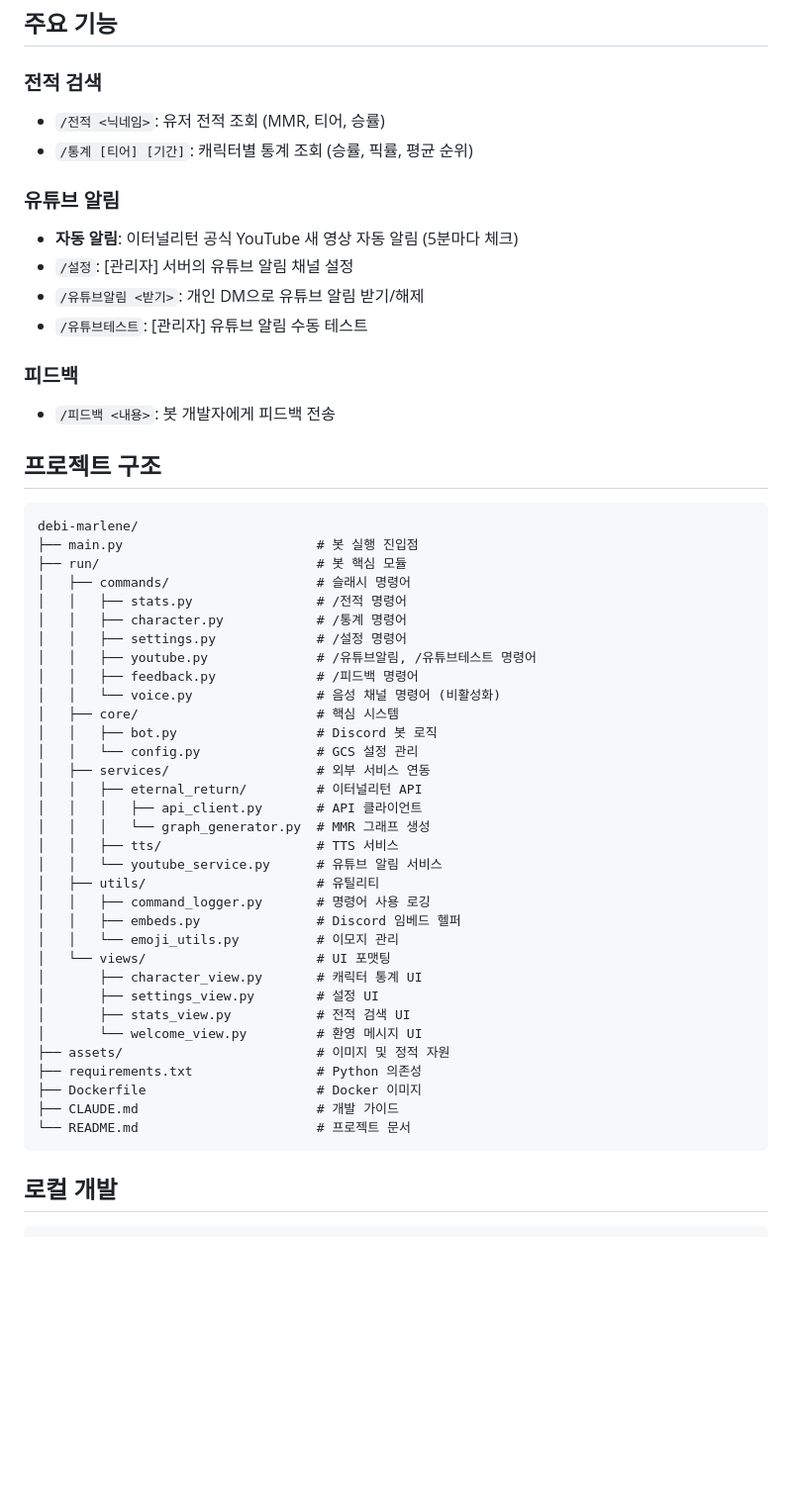
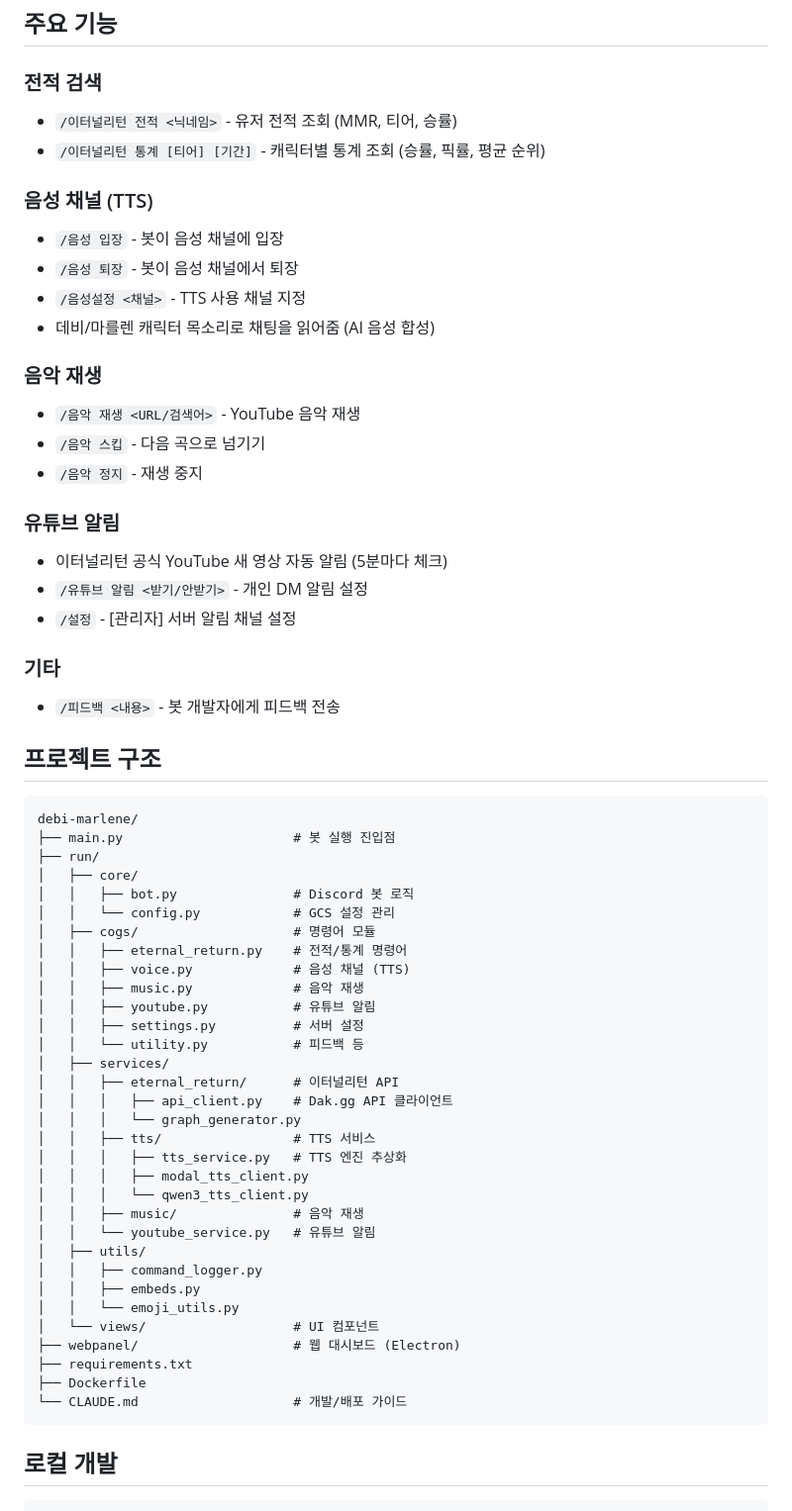
Before and after one commit to 2rami/debi-marlene, a Markdown page: README.md, the part around one of its changes. Shown at 99% size. Rendered like a GitHub page; blank space fills up the shorter version.

Commit message:
docs: README 및 소개 문서 업데이트 - 주요 기능 및 명령어 설명 추가

````diff
--- a/README.md
+++ b/README.md
@@ -5,57 +5,63 @@
 ## 주요 기능
 
 ### 전적 검색
+- `/이터널리턴 전적 <닉네임>` - 유저 전적 조회 (MMR, 티어, 승률)
+- `/이터널리턴 통계 [티어] [기간]` - 캐릭터별 통계 조회 (승률, 픽률, 평균 순위)
 
-- `/전적 <닉네임>`: 유저 전적 조회 (MMR, 티어, 승률)
-- `/통계 [티어] [기간]`: 캐릭터별 통계 조회 (승률, 픽률, 평균 순위)
+### 음성 채널 (TTS)
+- `/음성 입장` - 봇이 음성 채널에 입장
+- `/음성 퇴장` - 봇이 음성 채널에서 퇴장
+- `/음성설정 <채널>` - TTS 사용 채널 지정
+- 데비/마를렌 캐릭터 목소리로 채팅을 읽어줌 (AI 음성 합성)
+
+### 음악 재생
+- `/음악 재생 <URL/검색어>` - YouTube 음악 재생
+- `/음악 스킵` - 다음 곡으로 넘기기
+- `/음악 정지` - 재생 중지
 
 ### 유튜브 알림
+- 이터널리턴 공식 YouTube 새 영상 자동 알림 (5분마다 체크)
+- `/유튜브 알림 <받기/안받기>` - 개인 DM 알림 설정
+- `/설정` - [관리자] 서버 알림 채널 설정
 
-- **자동 알림**: 이터널리턴 공식 YouTube 새 영상 자동 알림 (5분마다 체크)
-- `/설정`: [관리자] 서버의 유튜브 알림 채널 설정
-- `/유튜브알림 <받기>`: 개인 DM으로 유튜브 알림 받기/해제
-- `/유튜브테스트`: [관리자] 유튜브 알림 수동 테스트
-
-### 피드백
-
-- `/피드백 <내용>`: 봇 개발자에게 피드백 전송
+### 기타
+- `/피드백 <내용>` - 봇 개발자에게 피드백 전송
 
 ## 프로젝트 구조
 
 ```
 debi-marlene/
-├── main.py                         # 봇 실행 진입점
-├── run/                            # 봇 핵심 모듈
-│   ├── commands/                   # 슬래시 명령어
-│   │   ├── stats.py                # /전적 명령어
-│   │   ├── character.py            # /통계 명령어
-│   │   ├── settings.py             # /설정 명령어
-│   │   ├── youtube.py              # /유튜브알림, /유튜브테스트 명령어
-│   │   ├── feedback.py             # /피드백 명령어
-│   │   └── voice.py                # 음성 채널 명령어 (비활성화)
-│   ├── core/                       # 핵심 시스템
-│   │   ├── bot.py                  # Discord 봇 로직
-│   │   └── config.py               # GCS 설정 관리
-│   ├── services/                   # 외부 서비스 연동
-│   │   ├── eternal_return/         # 이터널리턴 API
-│   │   │   ├── api_client.py       # API 클라이언트
-│   │   │   └── graph_generator.py  # MMR 그래프 생성
-│   │   ├── tts/                    # TTS 서비스
-│   │   └── youtube_service.py      # 유튜브 알림 서비스
-│   ├── utils/                      # 유틸리티
-│   │   ├── command_logger.py       # 명령어 사용 로깅
-│   │   ├── embeds.py               # Discord 임베드 헬퍼
-│   │   └── emoji_utils.py          # 이모지 관리
-│   └── views/                      # UI 포맷팅
-│       ├── character_view.py       # 캐릭터 통계 UI
-│       ├── settings_view.py        # 설정 UI
-│       ├── stats_view.py           # 전적 검색 UI
-│       └── welcome_view.py         # 환영 메시지 UI
-├── assets/                         # 이미지 및 정적 자원
-├── requirements.txt                # Python 의존성
-├── Dockerfile                      # Docker 이미지
-├── CLAUDE.md                       # 개발 가이드
-└── README.md                       # 프로젝트 문서
+├── main.py                      # 봇 실행 진입점
+├── run/
+│   ├── core/
+│   │   ├── bot.py               # Discord 봇 로직
+│   │   └── config.py            # GCS 설정 관리
+│   ├── cogs/                    # 명령어 모듈
+│   │   ├── eternal_return.py    # 전적/통계 명령어
+│   │   ├── voice.py             # 음성 채널 (TTS)
+│   │   ├── music.py             # 음악 재생
+│   │   ├── youtube.py           # 유튜브 알림
+│   │   ├── settings.py          # 서버 설정
+│   │   └── utility.py           # 피드백 등
+│   ├── services/
+│   │   ├── eternal_return/      # 이터널리턴 API
+│   │   │   ├── api_client.py    # Dak.gg API 클라이언트
+│   │   │   └── graph_generator.py
+│   │   ├── tts/                 # TTS 서비스
+│   │   │   ├── tts_service.py   # TTS 엔진 추상화
+│   │   │   ├── modal_tts_client.py
+│   │   │   └── qwen3_tts_client.py
+│   │   ├── music/               # 음악 재생
+│   │   └── youtube_service.py   # 유튜브 알림
+│   ├── utils/
+│   │   ├── command_logger.py
+│   │   ├── embeds.py
+│   │   └── emoji_utils.py
+│   └── views/                   # UI 컴포넌트
+├── webpanel/                    # 웹 대시보드 (Electron)
+├── requirements.txt
+├── Dockerfile
+└── CLAUDE.md                    # 개발/배포 가이드
 ```
 
 ## 로컬 개발
````
Also changed, not shown: other parts of README.md (+22 -7 lines), INTRODUCTION.md (added, +50 -0 lines).
